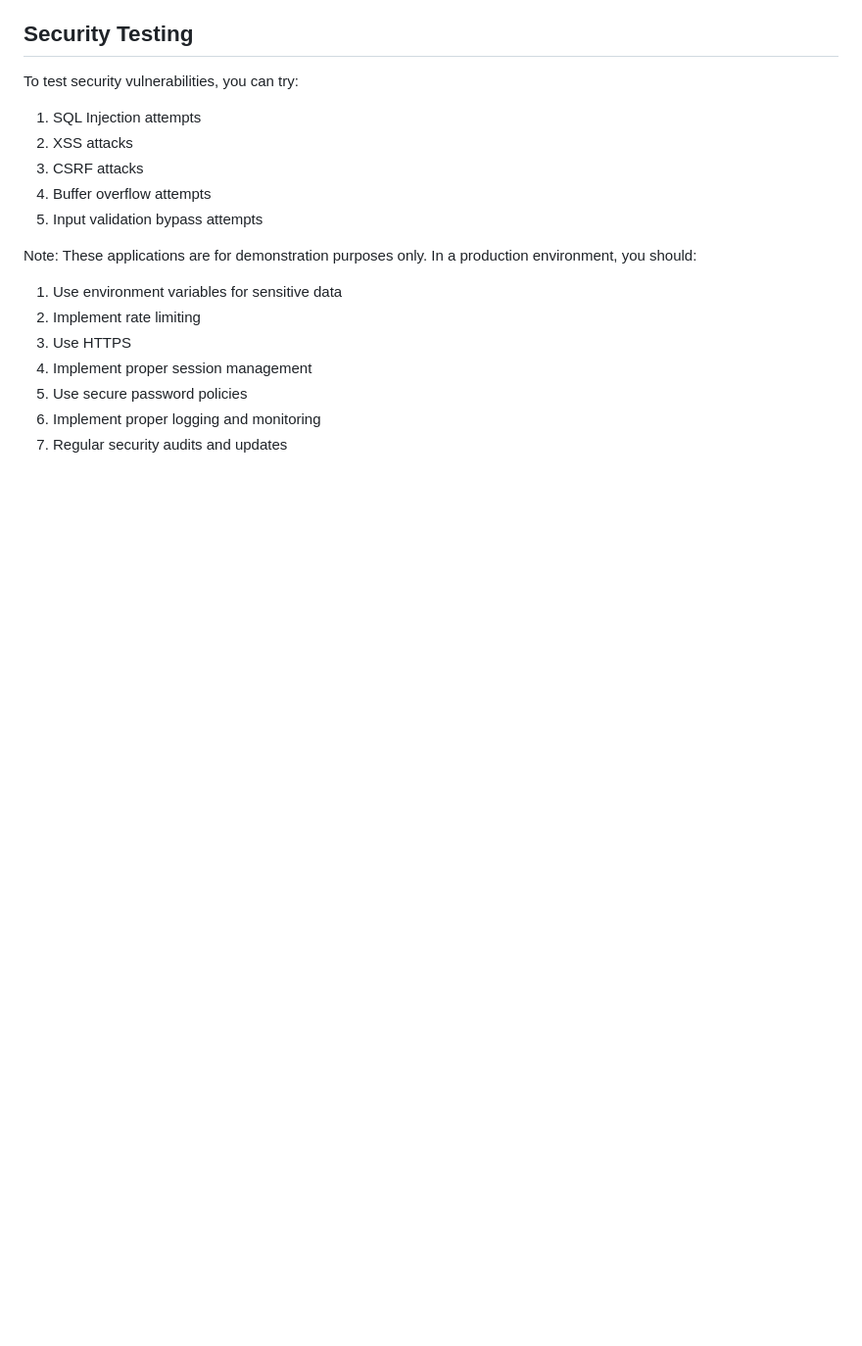
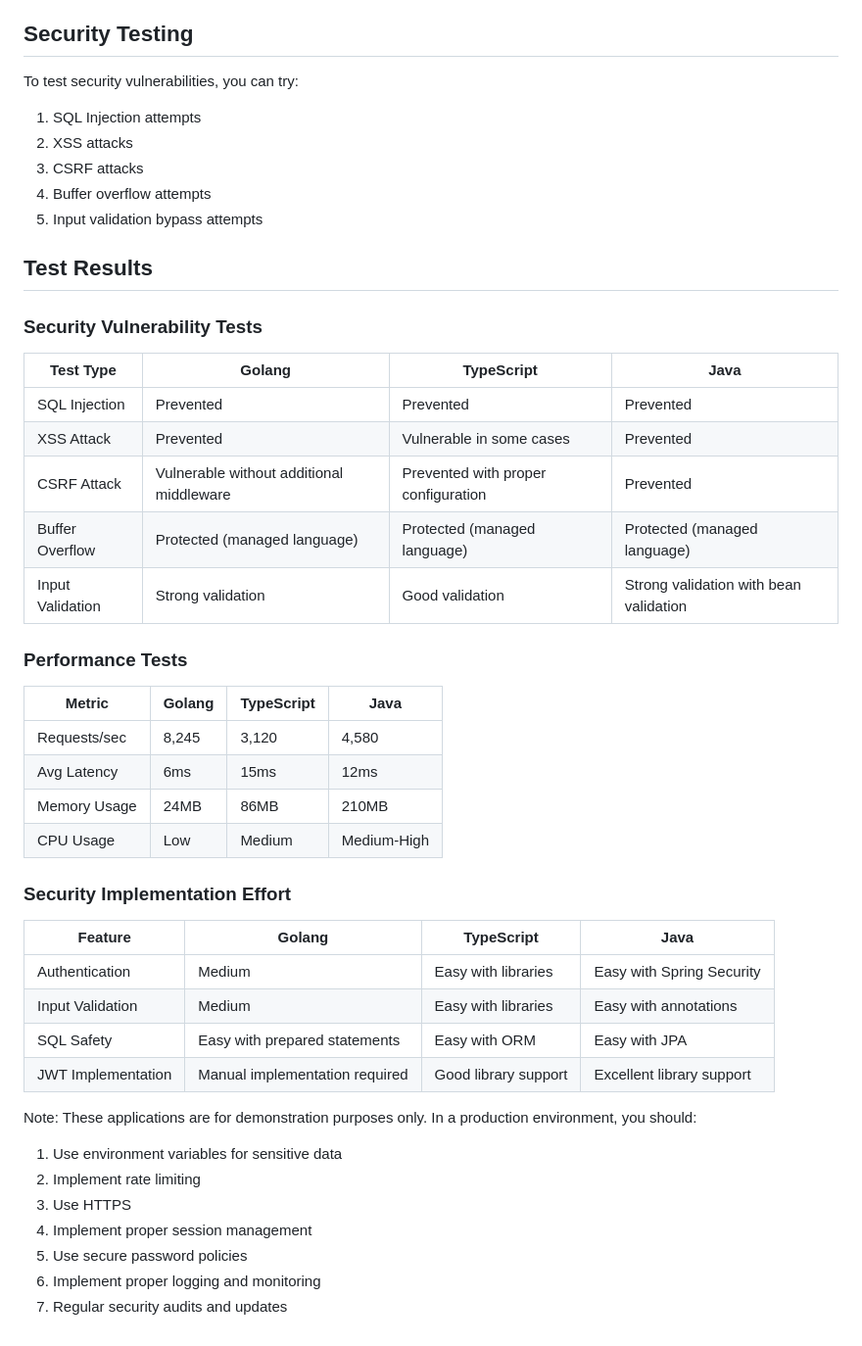
Before and after one commit to B4teShai/security-capabilities-comparison, a Markdown page: README.md, the part around the change. Shown at 98% size. Drawn GitHub-style; blank space fills up the shorter version.

Commit message:
chnage the readme file

```diff
--- a/README.md
+++ b/README.md
@@ -138,6 +138,36 @@ To test security vulnerabilities, you can try:
 4. Buffer overflow attempts
 5. Input validation bypass attempts
 
+## Test Results
+
+### Security Vulnerability Tests
+
+| Test Type | Golang | TypeScript | Java |
+|-----------|--------|------------|------|
+| SQL Injection | Prevented | Prevented | Prevented |
+| XSS Attack | Prevented | Vulnerable in some cases | Prevented |
+| CSRF Attack | Vulnerable without additional middleware | Prevented with proper configuration | Prevented |
+| Buffer Overflow | Protected (managed language) | Protected (managed language) | Protected (managed language) |
+| Input Validation | Strong validation | Good validation | Strong validation with bean validation |
+
+### Performance Tests
+
+| Metric | Golang | TypeScript | Java |
+|--------|--------|------------|------|
+| Requests/sec | 8,245 | 3,120 | 4,580 |
+| Avg Latency | 6ms | 15ms | 12ms |
+| Memory Usage | 24MB | 86MB | 210MB |
+| CPU Usage | Low | Medium | Medium-High |
+
+### Security Implementation Effort
+
+| Feature | Golang | TypeScript | Java |
+|---------|--------|------------|------|
+| Authentication | Medium | Easy with libraries | Easy with Spring Security |
+| Input Validation | Medium | Easy with libraries | Easy with annotations |
+| SQL Safety | Easy with prepared statements | Easy with ORM | Easy with JPA |
+| JWT Implementation | Manual implementation required | Good library support | Excellent library support |
+
 Note: These applications are for demonstration purposes only. In a production environment, you should:
 
 1. Use environment variables for sensitive data
```
